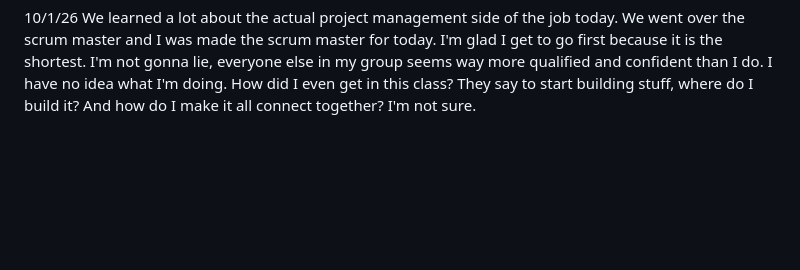
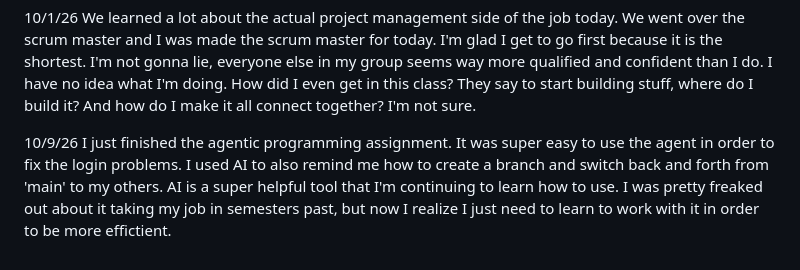
Before and after one commit to benji-stansfield/2450remote, a Markdown page: journal.md, the part around the change. Rendered like a GitHub page; blank space fills up the shorter version.

Commit message:
agentic programming entry 10/9

```diff
--- a/journal.md
+++ b/journal.md
@@ -21,3 +21,6 @@ Today was presentation day! After seeing all of the other teams present, I'm fee
 
 10/1/26
 We learned a lot about the actual project management side of the job today. We went over the scrum master and I was made the scrum master for today. I'm glad I get to go first because it is the shortest. I'm not gonna lie, everyone else in my group seems way more qualified and confident than I do. I have no idea what I'm doing. How did I even get in this class? They say to start building stuff, where do I build it? And how do I make it all connect together? I'm not sure.
+
+10/9/26
+I just finished the agentic programming assignment. It was super easy to use the agent in order to fix the login problems. I used AI to also remind me how to create a branch and switch back and forth from 'main' to my others. AI is a super helpful tool that I'm continuing to learn how to use. I was pretty freaked out about it taking my job in semesters past, but now I realize I just need to learn to work with it in order to be more effictient.
```
